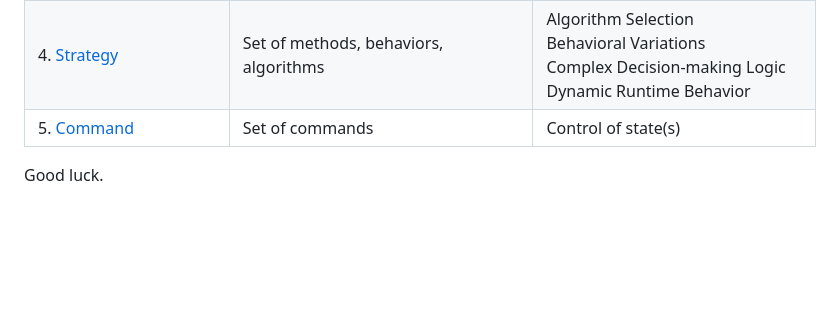
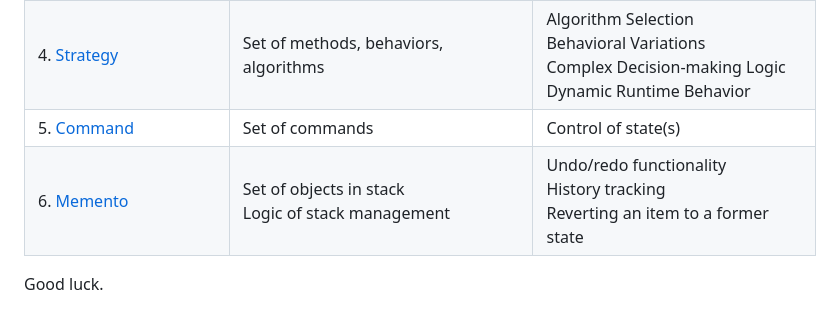
Before and after one commit to mvsenin/Design-Patterns-for-Fontend, a Markdown page: README.md, the part around the change. GitHub-like rendering; blank space fills up the shorter version.

```diff
--- a/README.md
+++ b/README.md
@@ -40,5 +40,6 @@ Below you can see the list (to be updated per demo prepatation and readiness) of
 | 3.&nbsp;[Chain of Responsibility](009-Chain-of-Responsibility)  | Chain of multiple objects with single successor, or a tree-like structure | Loose coupling between the sender and receiver <br /> Dynamic Chaining <br /> Single Responsibility Principle <br /> Sequential Order <br /> Fallback Mechanism |
 | 4.&nbsp;[Strategy](010-Strategy)  | Set of methods, behaviors, algorithms | Algorithm Selection <br /> Behavioral Variations <br /> Complex Decision-making Logic <br /> Dynamic Runtime Behavior |
 | 5.&nbsp;[Command](013-Command)  | Set of commands | Control of state(s) <br />  |
+| 6.&nbsp;[Memento](014-Memento)  | Set of objects in stack <br /> Logic of stack management | Undo/redo functionality <br /> History tracking <br /> Reverting an item to a former state |
 
 Good luck.
```
